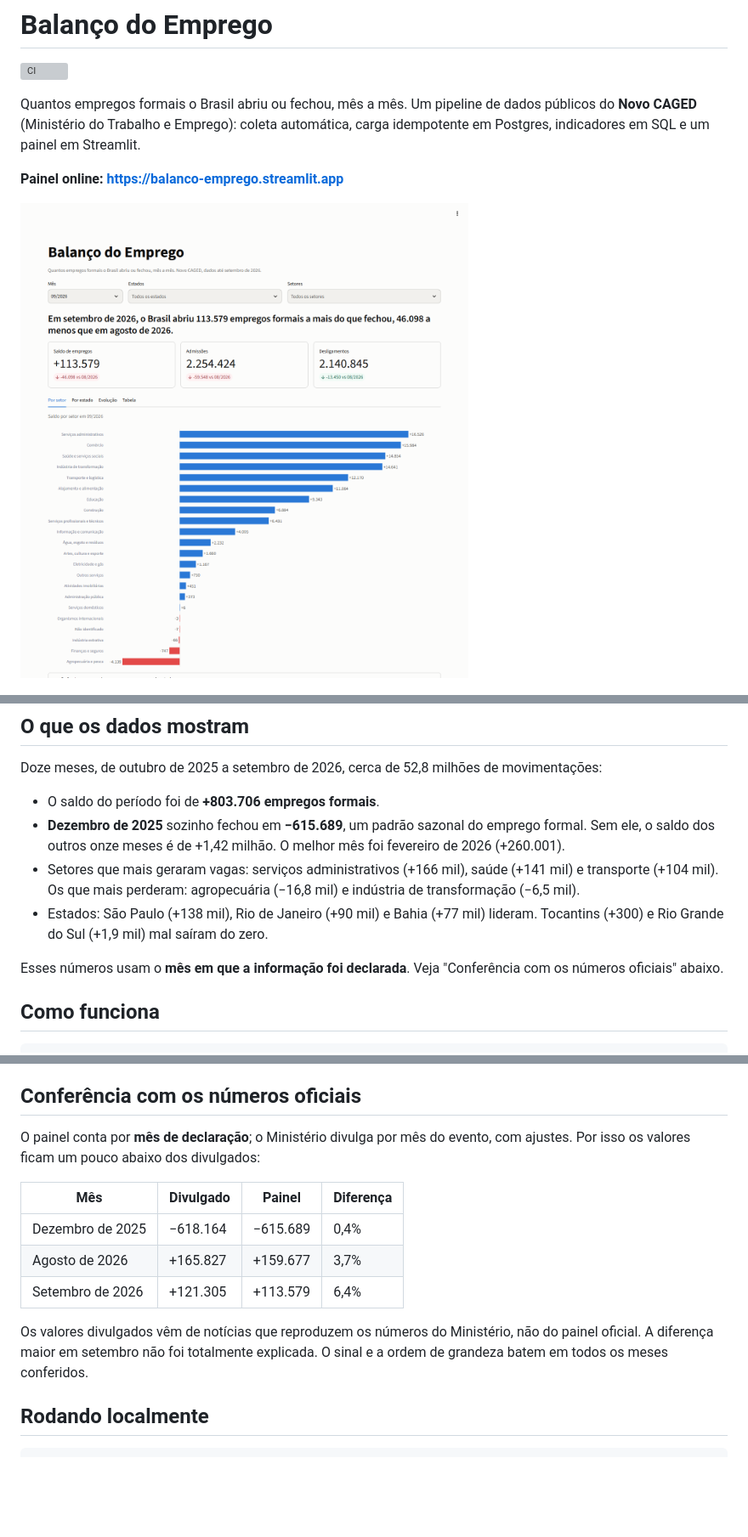
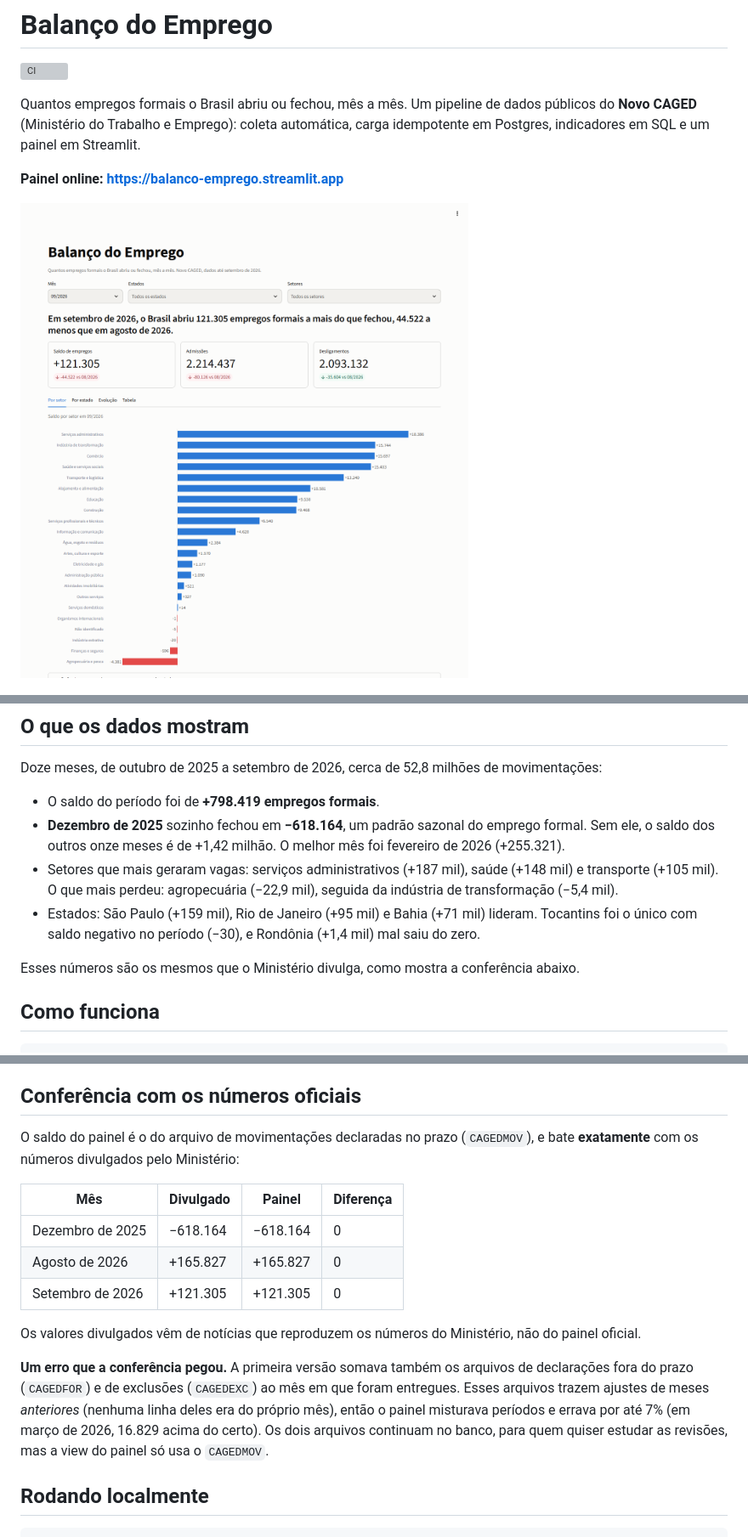
Before and after one commit to mnascimento19/balanco-emprego, a Markdown page: README.md, 3 parts joined by grey strips. Shown at 85% size. Drawn GitHub-style; pictures changed too: docs/img/painel-setores.png; blank space fills up the shorter version; grey boxes are pictures that could not be loaded.

```diff
--- a/README.md
+++ b/README.md
@@ -16,17 +16,16 @@ indicadores em SQL e um painel em Streamlit.
 
 Doze meses, de outubro de 2025 a setembro de 2026, cerca de 52,8 milhões de movimentações:
 
-- O saldo do período foi de **+803.706 empregos formais**.
-- **Dezembro de 2025** sozinho fechou em **−615.689**, um padrão sazonal do emprego formal. Sem ele, o
-  saldo dos outros onze meses é de +1,42 milhão. O melhor mês foi fevereiro de 2026 (+260.001).
-- Setores que mais geraram vagas: serviços administrativos (+166 mil), saúde (+141 mil) e
-  transporte (+104 mil). Os que mais perderam: agropecuária (−16,8 mil) e indústria de
-  transformação (−6,5 mil).
-- Estados: São Paulo (+138 mil), Rio de Janeiro (+90 mil) e Bahia (+77 mil) lideram. Tocantins
-  (+300) e Rio Grande do Sul (+1,9 mil) mal saíram do zero.
+- O saldo do período foi de **+798.419 empregos formais**.
+- **Dezembro de 2025** sozinho fechou em **−618.164**, um padrão sazonal do emprego formal. Sem ele, o
+  saldo dos outros onze meses é de +1,42 milhão. O melhor mês foi fevereiro de 2026 (+255.321).
+- Setores que mais geraram vagas: serviços administrativos (+187 mil), saúde (+148 mil) e
+  transporte (+105 mil). O que mais perdeu: agropecuária (−22,9 mil), seguida da indústria de
+  transformação (−5,4 mil).
+- Estados: São Paulo (+159 mil), Rio de Janeiro (+95 mil) e Bahia (+71 mil) lideram. Tocantins foi o
+  único com saldo negativo no período (−30), e Rondônia (+1,4 mil) mal saiu do zero.
 
-Esses números usam o **mês em que a informação foi declarada**. Veja "Conferência com os números
-oficiais" abaixo.
+Esses números são os mesmos que o Ministério divulga, como mostra a conferência abaixo.
 
 ## Como funciona
 
@@ -80,18 +79,22 @@ reinicia sozinho se o Docker cair.
 
 ## Conferência com os números oficiais
 
-O painel conta por **mês de declaração**; o Ministério divulga por mês do evento, com ajustes. Por
-isso os valores ficam um pouco abaixo dos divulgados:
+O saldo do painel é o do arquivo de movimentações declaradas no prazo (`CAGEDMOV`), e bate **exatamente**
+com os números divulgados pelo Ministério:
 
 | Mês | Divulgado | Painel | Diferença |
 |---|---|---|---|
-| Dezembro de 2025 | −618.164 | −615.689 | 0,4% |
-| Agosto de 2026 | +165.827 | +159.677 | 3,7% |
-| Setembro de 2026 | +121.305 | +113.579 | 6,4% |
+| Dezembro de 2025 | −618.164 | −618.164 | 0 |
+| Agosto de 2026 | +165.827 | +165.827 | 0 |
+| Setembro de 2026 | +121.305 | +121.305 | 0 |
 
-Os valores divulgados vêm de notícias que reproduzem os números do Ministério, não do painel
-oficial. A diferença maior em setembro não foi totalmente explicada. O sinal e a ordem de grandeza
-batem em todos os meses conferidos.
+Os valores divulgados vêm de notícias que reproduzem os números do Ministério, não do painel oficial.
+
+**Um erro que a conferência pegou.** A primeira versão somava também os arquivos de declarações fora do
+prazo (`CAGEDFOR`) e de exclusões (`CAGEDEXC`) ao mês em que foram entregues. Esses arquivos trazem
+ajustes de meses *anteriores* (nenhuma linha deles era do próprio mês), então o painel misturava
+períodos e errava por até 7% (em março de 2026, 16.829 acima do certo). Os dois arquivos continuam no
+banco, para quem quiser estudar as revisões, mas a view do painel só usa o `CAGEDMOV`.
 
 ## Rodando localmente
 
```
Also changed, not shown: other parts of README.md (+7 -3 lines), docs/img/painel-evolucao.png, 13 other files.
